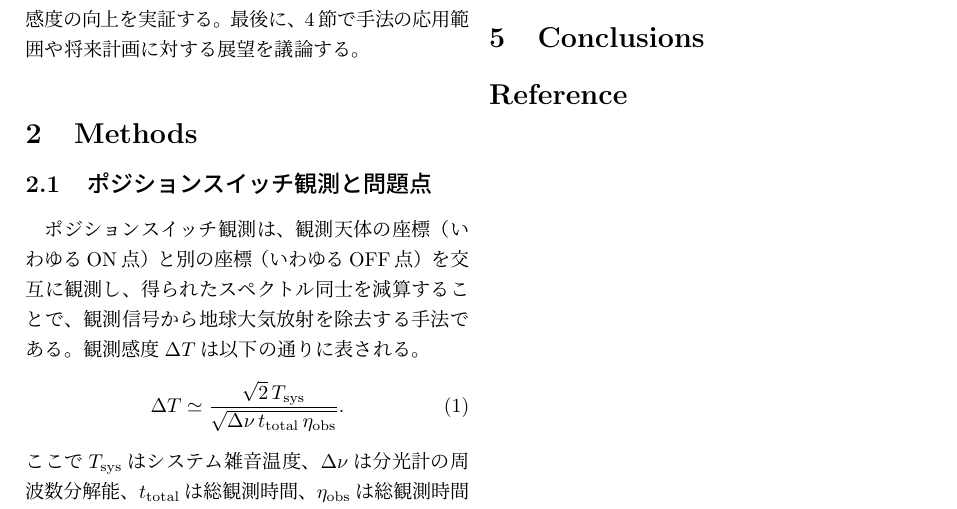
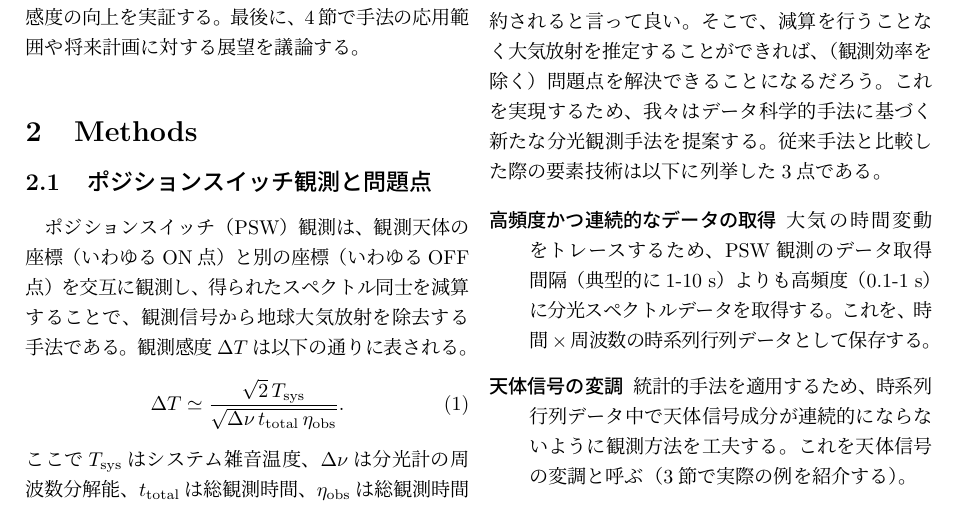
Before and after one commit to astropenguin/ss-2020-proceedings, a LaTeX document (instrument_27.tex): part of page 2 of 2 before the commit and part of page 2 of 3 after it, cut so that both start at the same text. Compiled offline with pLaTeX and dvipdfmx.

Commit message:
Update methods

```diff
--- a/instrument_27.tex
+++ b/instrument_27.tex
@@ -52,7 +52,7 @@ ALMA望遠鏡（干渉計）による高感度・高空間分解能を生かし
 
 \subsection{ポジションスイッチ観測と問題点}
 
-ポジションスイッチ観測は、観測天体の座標（いわゆるON点）と別の座標（いわゆるOFF点）を交互に観測し、得られたスペクトル同士を減算することで、観測信号から地球大気放射を除去する手法である。
+ポジションスイッチ（PSW）観測は、観測天体の座標（いわゆるON点）と別の座標（いわゆるOFF点）を交互に観測し、得られたスペクトル同士を減算することで、観測信号から地球大気放射を除去する手法である。
 観測感度$\Delta T$は以下の通りに表される。
 \begin{equation}
     \Delta T
@@ -70,3 +70,15 @@ ALMA望遠鏡（干渉計）による高感度・高空間分解能を生かし
     \item ON・OFF点を同じ割合で観測する必要があるため、観測効率が低い（望遠鏡の2点間の移動時間も考慮すると、$\eta\subrm{obs}<0.5$となる）
 \end{itemize}
 
+
+\subsection{データ科学的方法に基づく観測手法}
+
+PSW観測（従来手法）の問題点は、大気除去のために観測データ同士の減算を行う必要がある点に集約されると言って良い。
+そこで、減算を行うことなく大気放射を推定することができれば、（観測効率を除く）問題点を解決できることになるだろう。
+これを実現するため、我々はデータ科学的手法に基づく新たな分光観測手法を提案する。
+従来手法と比較した際の要素技術は以下に列挙した3点である。
+
+\begin{description}
+    \item[高頻度かつ連続的なデータの取得] 大気の時間変動をトレースするため、PSW観測のデータ取得間隔（典型的に1-10~s）よりも高頻度（0.1-1~s）に分光スペクトルデータを取得する。これを、時間$\times$周波数の時系列行列データとして保存する。
+    \item[天体信号の変調] 統計的手法を適用するため、時系列行列データ中で天体信号成分が連続的にならないように観測方法を工夫する。これを天体信号の変調と呼ぶ（\ref{s:results}節で実際の例を紹介する）。
+    \item[統計的手法による大気・天体信号の分離] 天体信号が変調された時系列行列データを用いることで、時間的・周波数的に相関を持って変動する大気成分のみからなる行列を、行列分解の統計的手法を使って推定する。
```
Also changed, not shown: instrument_27.tex (5 more changed lines).
